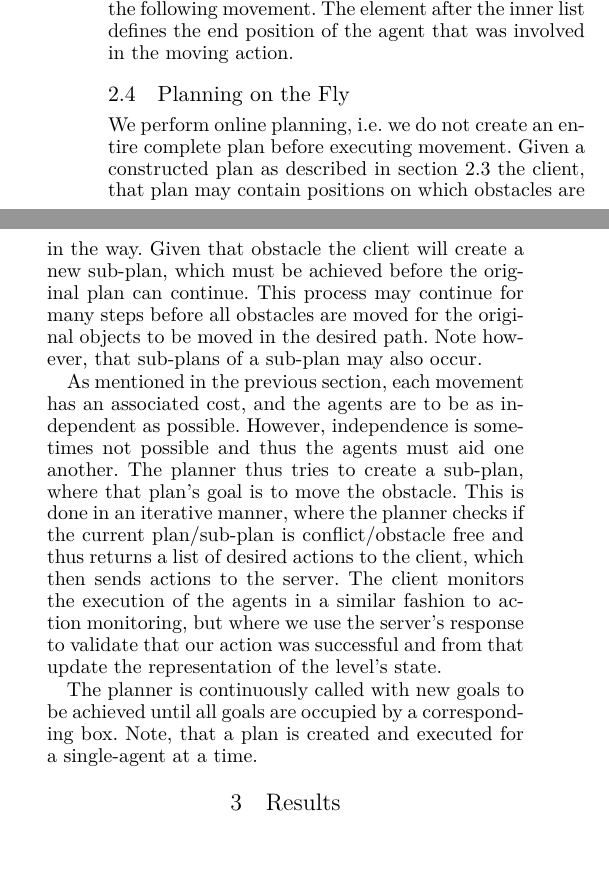
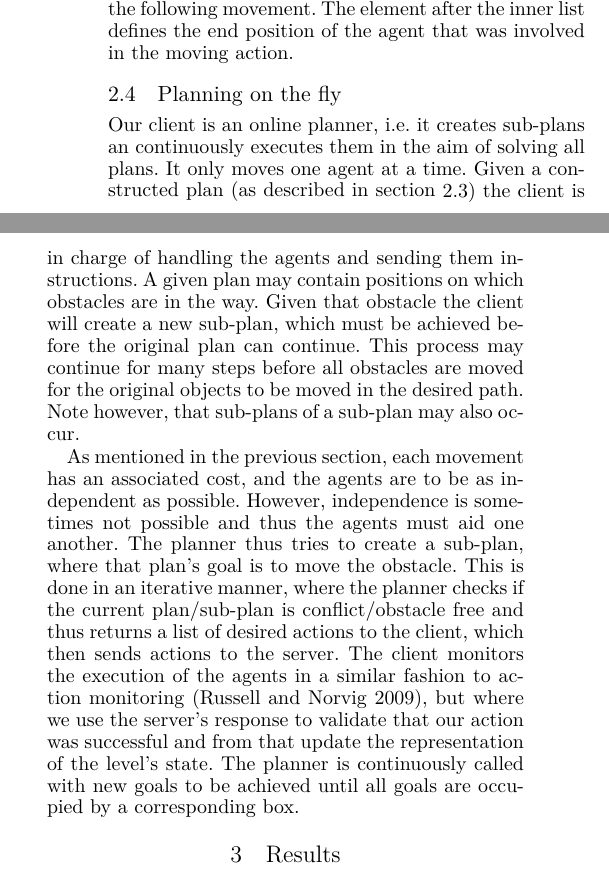
Before and after one commit to Obeyed/AIMAS, a LaTeX paper (project/article/article.tex, which reads project/article/content/method-online-planning.tex): two parts of the columns of page 4 of 7, joined at a grey line, cut so that both start at the same text, the shorter picture padded with empty space. Compiled offline with XeLaTeX.

Commit message:
updated online planning section

```diff
--- a/project/article/content/method-online-planning.tex
+++ b/project/article/content/method-online-planning.tex
@@ -1,8 +1,10 @@
-\subsection{Planning on the Fly}
+\subsection{Planning on the fly}
 \label{sec:planning on the fly}
 
-We perform online planning, i.e. we do not create an entire complete plan before executing movement.
-Given a constructed plan as described in \cref{sec:constructing paths and searching} the client, that plan may contain positions on which obstacles are in the way.
+Our client is an online planner, i.e. it creates sub-plans an continuously executes them in the aim of solving all plans.
+It only moves one agent at a time.
+Given a constructed plan (as described in \cref{sec:constructing paths and searching}) the client is in charge of handling the agents and sending them instructions.
+A given plan may contain positions on which obstacles are in the way.
 Given that obstacle the client will create a new sub-plan, which must be achieved before the original plan can continue.
 This process may continue for many steps before all obstacles are moved for the original objects to be moved in the desired path.
 Note however, that sub-plans of a sub-plan may also occur.
@@ -11,7 +13,5 @@ As mentioned in the previous section, each movement has an associated cost, and
 However, independence is sometimes not possible and thus the agents must aid one another.
 The planner thus tries to create a sub-plan, where that plan's goal is to move the obstacle.
 This is done in an iterative manner, where the planner checks if the current plan/sub-plan is conflict/obstacle free and thus returns a list of desired actions to the client, which then sends actions to the server.
-The client monitors the execution of the agents in a similar fashion to action monitoring, but where we use the server's response to validate that our action was successful and from that update the representation of the level's state.
-
+The client monitors the execution of the agents in a similar fashion to action monitoring~\cite{russell2009modern}, but where we use the server's response to validate that our action was successful and from that update the representation of the level's state.
 The planner is continuously called with new goals to be achieved until all goals are occupied by a corresponding box.
-Note, that a plan is created and executed for a single-agent at a time.
```
